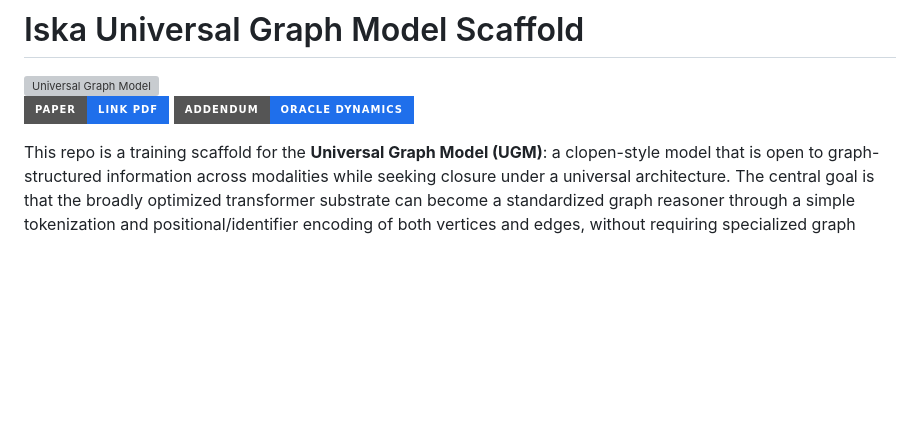
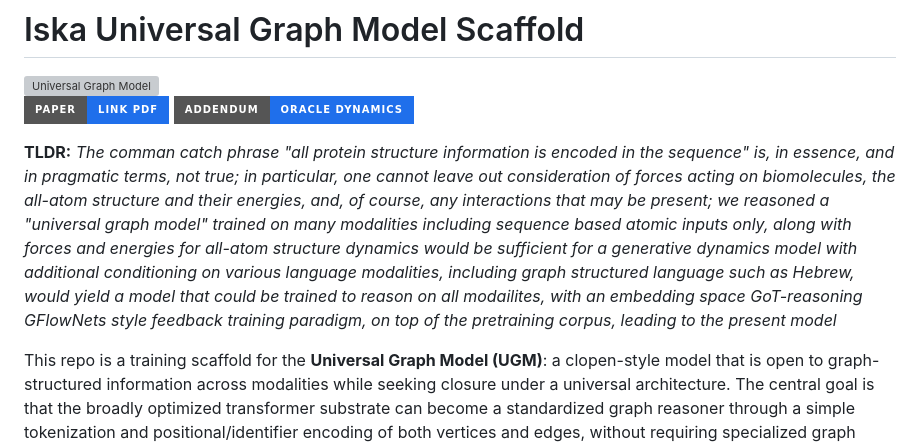
Before and after one commit to amelie-iska/iska-net, a Markdown page: README.md, the part around the change. Rendered like a GitHub page; badges without logos; blank space fills up the shorter version; grey boxes are pictures that could not be loaded.

Commit message:
Add README thesis summary

```diff
--- a/README.md
+++ b/README.md
@@ -4,6 +4,8 @@
 
 [![Paper PDF](https://img.shields.io/badge/Paper-link%20PDF-1f6feb?style=for-the-badge&logo=arxiv&logoColor=white)](./assets/human_learning_transformer_learning_review_dataset_expanded.pdf)
 [![Dynamics Addendum](https://img.shields.io/badge/Addendum-oracle%20dynamics-1f6feb?style=for-the-badge&logo=arxiv&logoColor=white)](./assets/main.pdf)
+
+**TLDR:** *The comman catch phrase "all protein structure information is encoded in the sequence" is, in essence, and in pragmatic terms, not true; in particular, one cannot leave out consideration of forces acting on biomolecules, the all-atom structure and their energies, and, of course, any interactions that may be present; we reasoned a "universal graph model" trained on many modalities including sequence based atomic inputs only, along with forces and energies for all-atom structure dynamics would be sufficient for a generative dynamics model with additional conditioning on various language modalities, including graph structured language such as Hebrew, would yield a model that could be trained to reason on all modailites, with an embedding space GoT-reasoning GFlowNets style feedback training paradigm, on top of the pretraining corpus, leading to the present model*
 
 This repo is a training scaffold for the **Universal Graph Model (UGM)**: a clopen-style model that is open to graph-structured information across modalities while seeking closure under a universal architecture. The central goal is that the broadly optimized transformer substrate can become a standardized graph reasoner through a simple tokenization and positional/identifier encoding of both vertices and edges, without requiring specialized graph attention for every domain. That same graph-token interface also makes the ideas in [Tropical Quivers of Archs](https://github.com/amelie-iska/Tropical_Quivers_of_Archs) and the NeurIPS 2025 [Tropical Attention](https://github.com/amelie-iska/Tropical-Attention) implementation natural to standardize: complex directed model graphs can be composed at the continuous embedding-space level rather than only through discrete token streams. UGM is therefore a TokenGT-style graph-to-graph model type for language, reasoning, tools, SELFIES/SMILES molecules, proteins, DNA/RNA, graph-state reasoning, temperature-conditioned UMA-oracle feedback, GFlowNet training, graph/tree/chain-of-thought supervision, continuous latent reasoning, optional Tropical Attention, and persistent-topology/tropical-geometry diagnostics.
 
```
